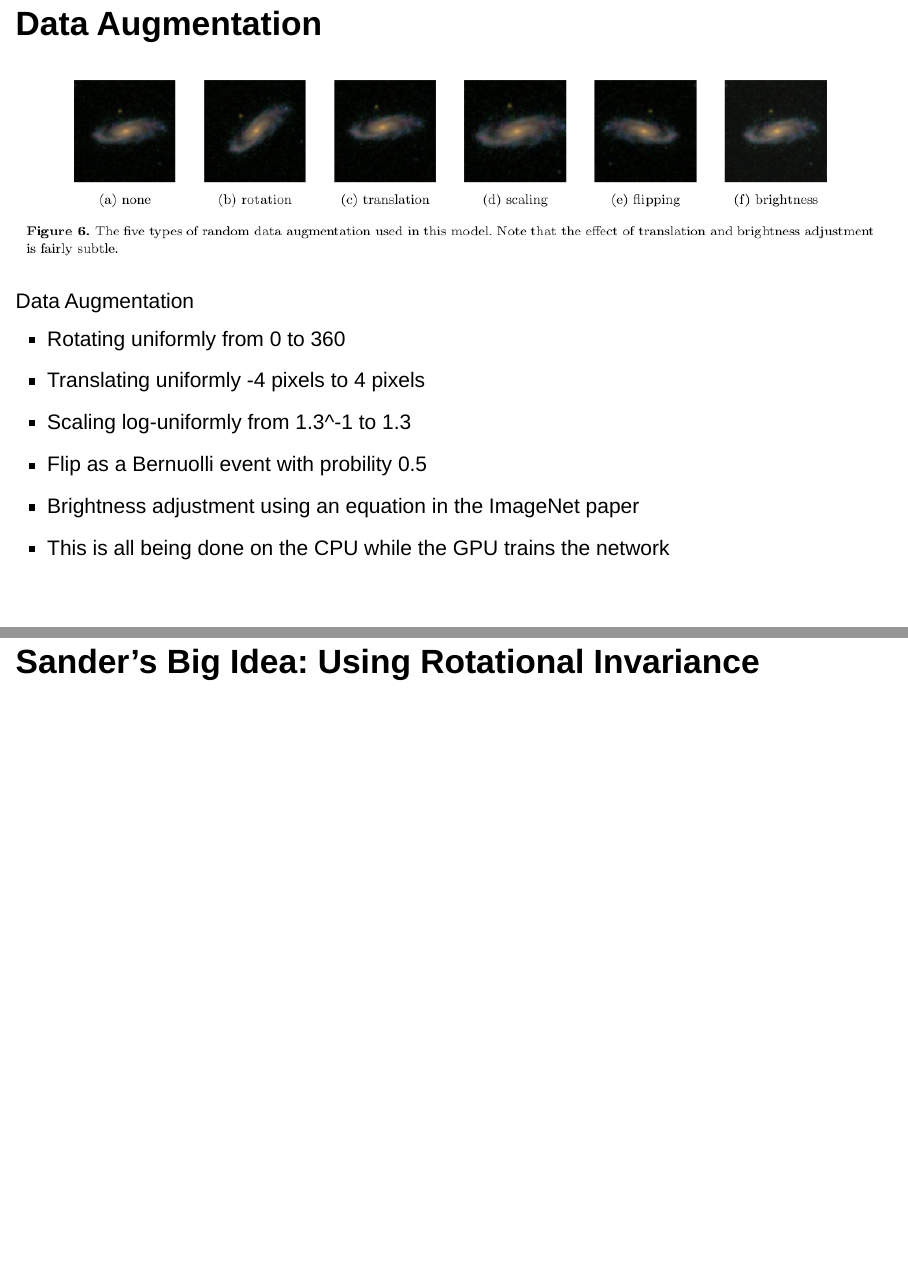
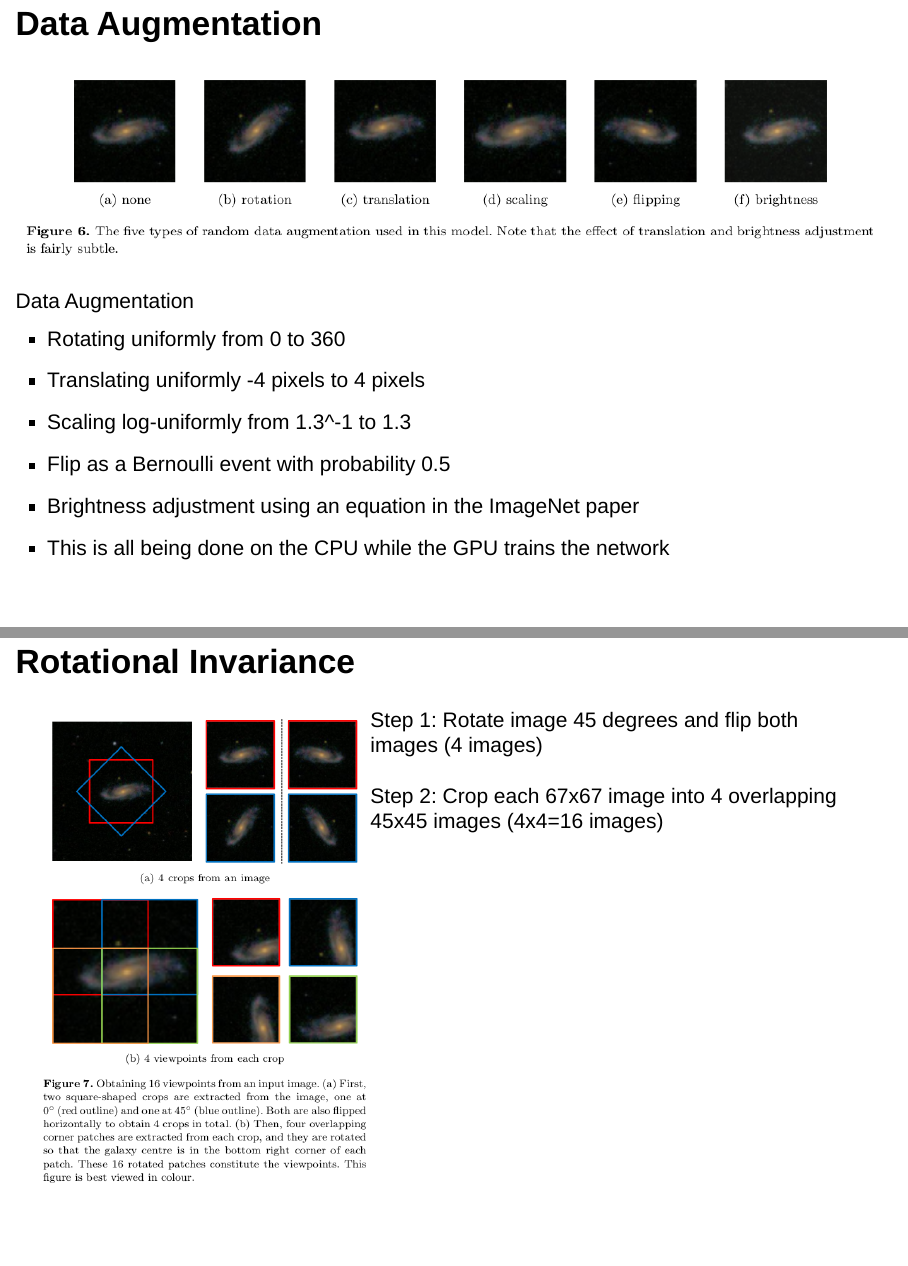
Before and after one commit to lstmemery/kaggle-galaxy-presentation, an R Markdown document (src/index.Rmd): pages 14 and 15 of 24 before the commit and pages 14 and 15 of 22 after it, joined at a grey line. Rendered offline with R 4.5, knitr and Pandoc, with nearby package versions; drawn as Slidy slides in place of the format the file asks for.

Commit message:
First draft complete.

```diff
--- a/src/index.Rmd
+++ b/src/index.Rmd
@@ -82,10 +80,14 @@ output:
  - Rotating uniformly from 0 to 360
  - Translating uniformly -4 pixels to 4 pixels
  - Scaling log-uniformly from 1.3^-1 to 1.3
- - Flip as a Bernuolli event with probility 0.5
+ - Flip as a Bernoulli event with probability 0.5
  - Brightness adjustment using an equation in the ImageNet paper
  - This is all being done on the CPU while the GPU trains the network
 
-## Sander's Big Idea: Using Rotational Invariance
+## Rotational Invariance
 
-![Data Augmentation](../img/viewpoint_extraction.png)
+<p>
+<img align="left" alt="Data Augmentation" src="../img/viewpoint_extraction.png" height="40%" width="40%">
+    Step 1: Rotate image 45 degrees and flip both images (4 images)<br><br>
+    Step 2: Crop each 67x67 image into 4 overlapping 45x45 images (4x4=16 images)
+</p>
```
Also changed, not shown: src/index.html (added), src/index.Rmd (8 more changed lines).
